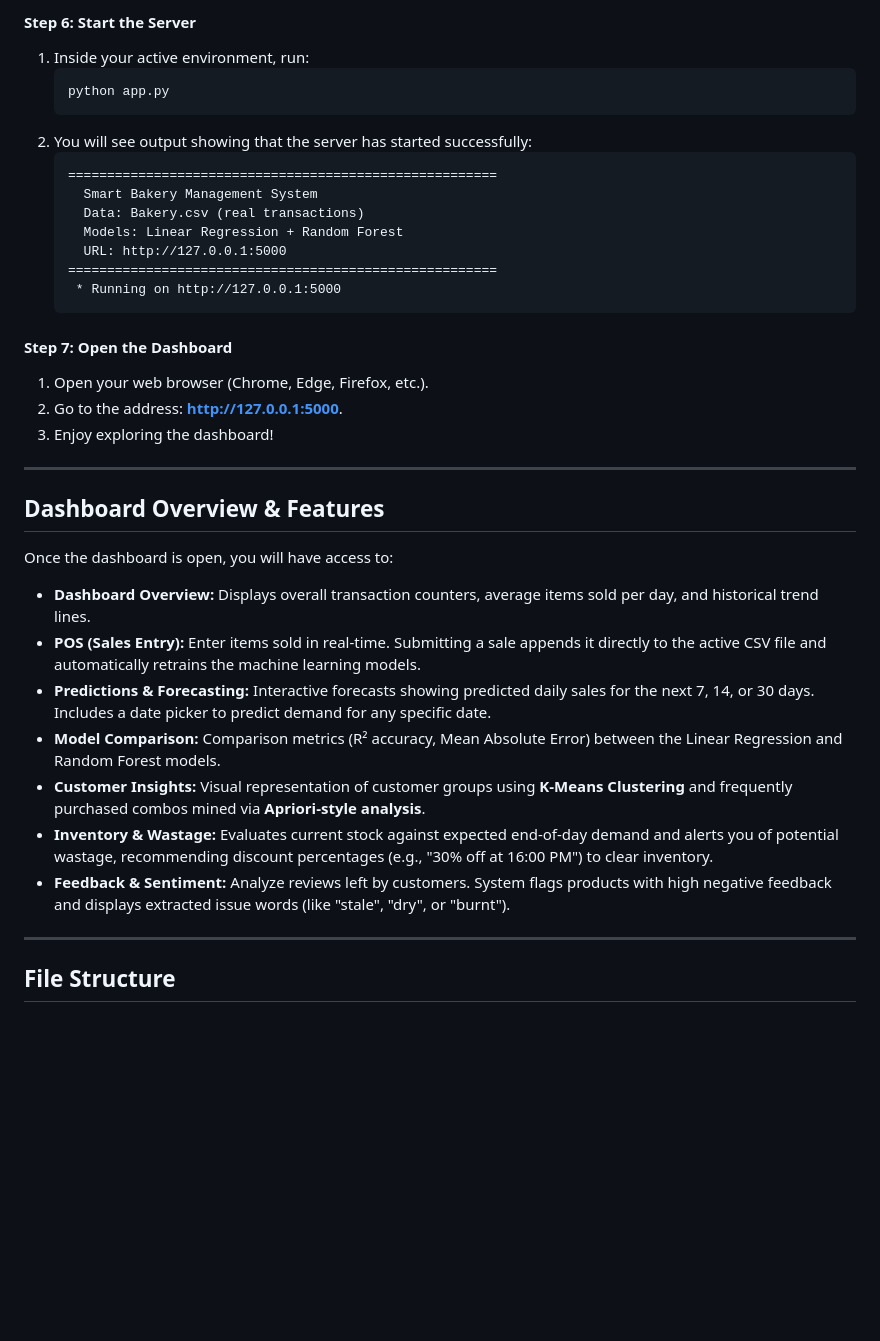
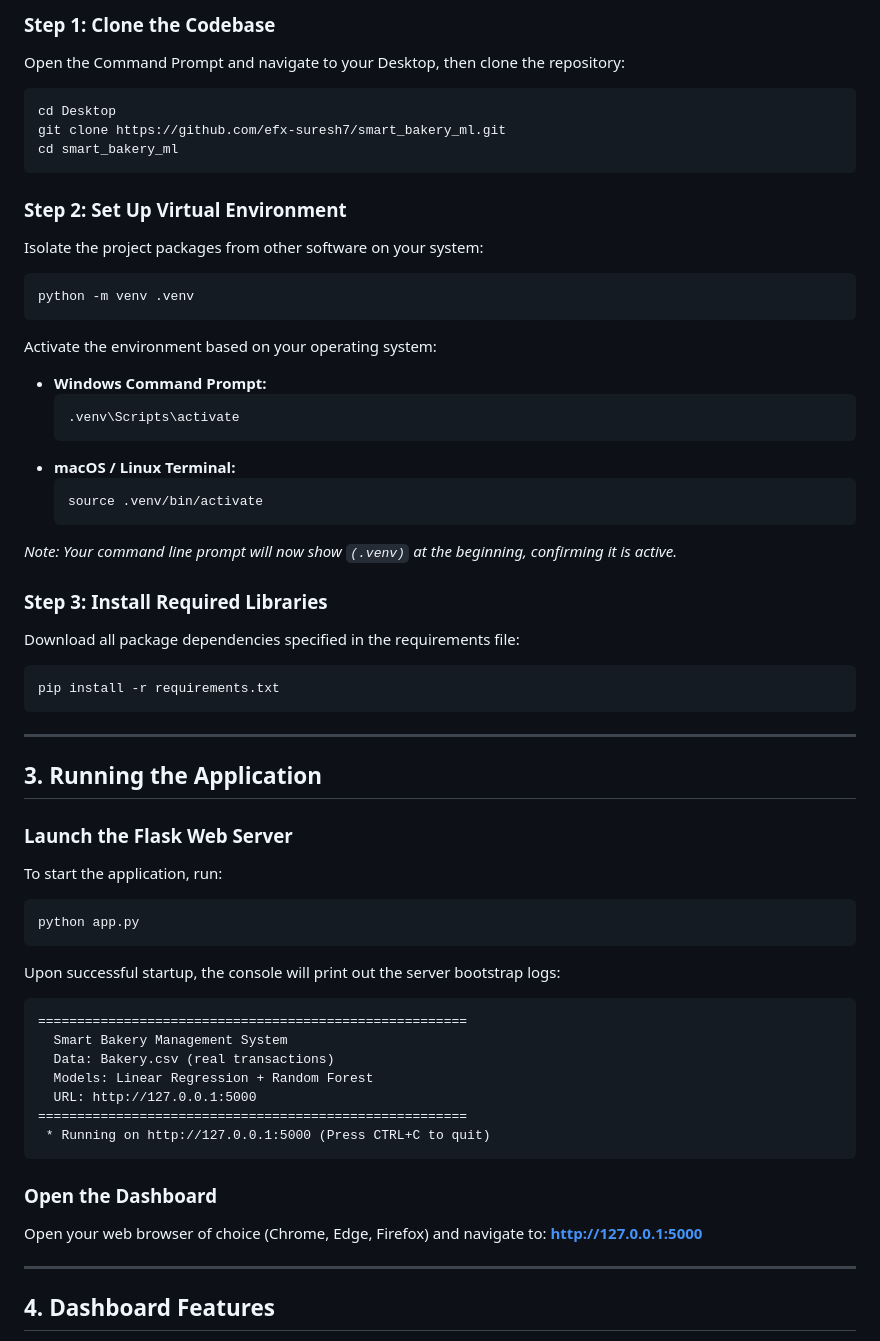
Before and after one commit to efx-suresh7/smart_bakery_ml, a Markdown page: README.md, the part around one of its changes. GitHub-like rendering; blank space fills up the shorter version.

````diff
--- a/README.md
+++ b/README.md
@@ -76,39 +39,61 @@ Install the ML models and web server libraries:
 
-#### Step 6: Start the Server
-1. Inside your active environment, run:
-   ```bash
-   python app.py
-   ```
-2. You will see output showing that the server has started successfully:
-   ```text
-   =======================================================
-     Smart Bakery Management System
-     Data: Bakery.csv (real transactions)
-     Models: Linear Regression + Random Forest
-     URL: http://127.0.0.1:5000
-   =======================================================
-    * Running on http://127.0.0.1:5000
-   ```
+### Step 1: Clone the Codebase
+Open the Command Prompt and navigate to your Desktop, then clone the repository:
+```bash
+cd Desktop
+git clone https://github.com/efx-suresh7/smart_bakery_ml.git
+cd smart_bakery_ml
+```
 
-#### Step 7: Open the Dashboard
-1. Open your web browser (Chrome, Edge, Firefox, etc.).
-2. Go to the address: **[http://127.0.0.1:5000](http://127.0.0.1:5000)**.
-3. Enjoy exploring the dashboard!
+### Step 2: Set Up Virtual Environment
+Isolate the project packages from other software on your system:
+```bash
+python -m venv .venv
+```
+
+Activate the environment based on your operating system:
+* **Windows Command Prompt:**
+  ```bash
+  .venv\Scripts\activate
+  ```
+* **macOS / Linux Terminal:**
+  ```bash
+  source .venv/bin/activate
+  ```
+*Note: Your command line prompt will now show `(.venv)` at the beginning, confirming it is active.*
+
+### Step 3: Install Required Libraries
+Download all package dependencies specified in the requirements file:
+```bash
+pip install -r requirements.txt
+```
 
 ---
 
-## Dashboard Overview & Features
+## 3. Running the Application
 
-Once the dashboard is open, you will have access to:
-- **Dashboard Overview:** Displays overall transaction counters, average items sold per day, and historical trend lines.
-- **POS (Sales Entry):** Enter items sold in real-time. Submitting a sale appends it directly to the active CSV file and automatically retrains the machine learning models.
-- **Predictions & Forecasting:** Interactive forecasts showing predicted daily sales for the next 7, 14, or 30 days. Includes a date picker to predict demand for any specific date.
-- **Model Comparison:** Comparison metrics (R² accuracy, Mean Absolute Error) between the Linear Regression and Random Forest models.
-- **Customer Insights:** Visual representation of customer groups using **K-Means Clustering** and frequently purchased combos mined via **Apriori-style analysis**.
-- **Inventory & Wastage:** Evaluates current stock against expected end-of-day demand and alerts you of potential wastage, recommending discount percentages (e.g., "30% off at 16:00 PM") to clear inventory.
-- **Feedback & Sentiment:** Analyze reviews left by customers. System flags products with high negative feedback and displays extracted issue words (like "stale", "dry", or "burnt").
+### Launch the Flask Web Server
+To start the application, run:
+```bash
+python app.py
+```
+
+Upon successful startup, the console will print out the server bootstrap logs:
+```text
+=======================================================
+  Smart Bakery Management System
+  Data: Bakery.csv (real transactions)
+  Models: Linear Regression + Random Forest
+  URL: http://127.0.0.1:5000
+=======================================================
+ * Running on http://127.0.0.1:5000 (Press CTRL+C to quit)
+```
+
+### Open the Dashboard
+Open your web browser of choice (Chrome, Edge, Firefox) and navigate to:
+**[http://127.0.0.1:5000](http://127.0.0.1:5000)**
 
 ---
 
-## File Structure
+## 4. Dashboard Features
 
````
Also changed, not shown: other parts of README.md (+46 -72 lines).
